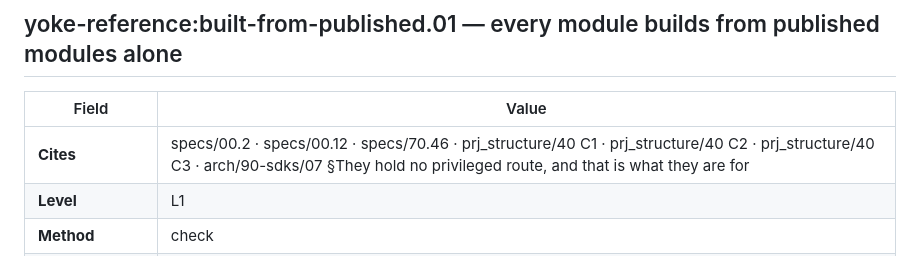
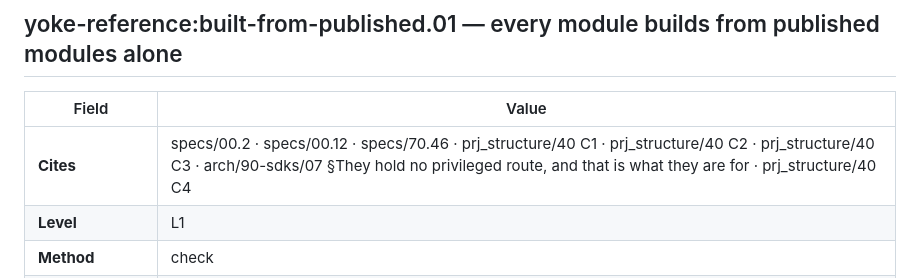
Before and after one commit to yoke-project/yoke-reference, a Markdown page: checks/published/built-from-published.std.md, the part around the change. Rendered like a GitHub page.

Commit message:
Cases cite the requirements they show
Refs yoke-project/yoke-workbench#35

```diff
--- a/checks/published/built-from-published.std.md
+++ b/checks/published/built-from-published.std.md
@@ -9,7 +9,7 @@
 
 | Field | Value |
 | --- | --- |
-| **Cites** | specs/00.2 · specs/00.12 · specs/70.46 · prj_structure/40 C1 · prj_structure/40 C2 · prj_structure/40 C3 · arch/90-sdks/07 §They hold no privileged route, and that is what they are for |
+| **Cites** | specs/00.2 · specs/00.12 · specs/70.46 · prj_structure/40 C1 · prj_structure/40 C2 · prj_structure/40 C3 · arch/90-sdks/07 §They hold no privileged route, and that is what they are for · prj_structure/40 C4 |
 | **Level** | L1 |
 | **Method** | check |
 | **Not applicable in** | — |
```
